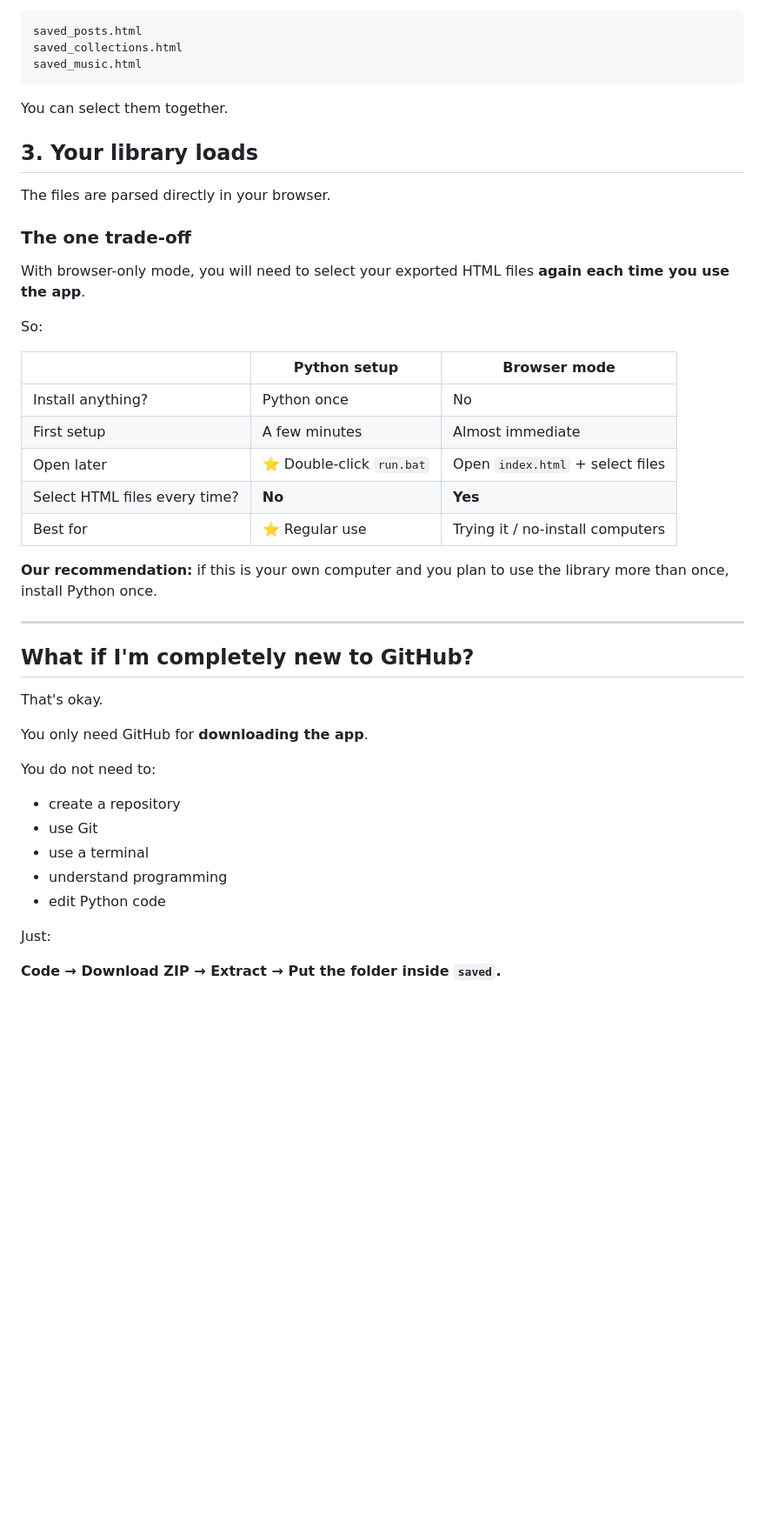
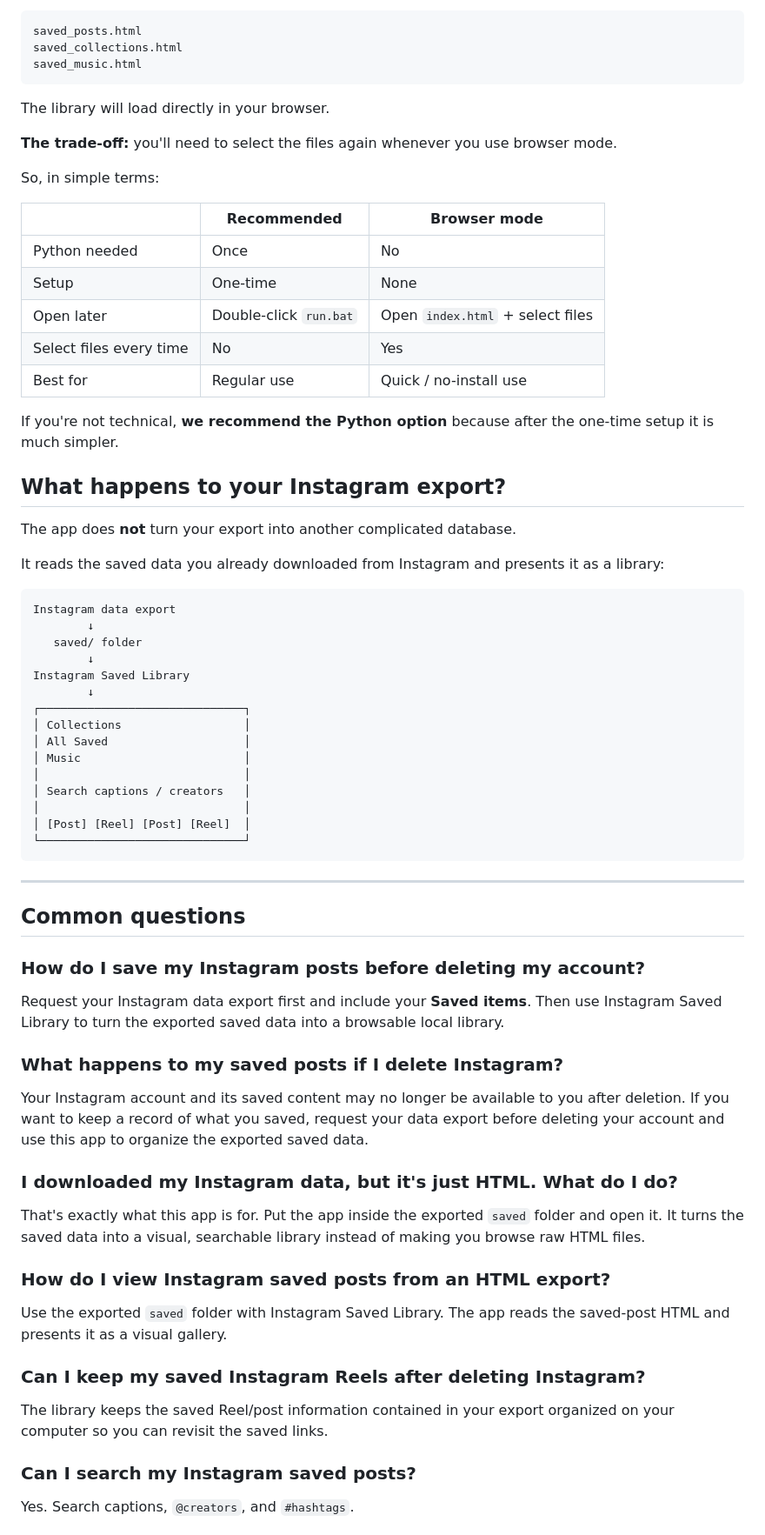
Before and after one commit to sthakur369/instagram-saved-library-app, a Markdown page: README.md, the part around one of its changes. Shown at 87% size. Rendered like a GitHub page; blank space fills up the shorter version.

````diff
--- a/README.md
+++ b/README.md
@@ -251,44 +200,71 @@ saved_collections.html
 saved_music.html
 ```
 
-You can select them together.
+The library will load directly in your browser.
 
-## 3. Your library loads
+**The trade-off:** you'll need to select the files again whenever you use browser mode.
 
-The files are parsed directly in your browser.
+So, in simple terms:
 
-### The one trade-off
+| | Recommended | Browser mode |
+|---|---|---|
+| Python needed | Once | No |
+| Setup | One-time | None |
+| Open later | Double-click `run.bat` | Open `index.html` + select files |
+| Select files every time | No | Yes |
+| Best for | Regular use | Quick / no-install use |
 
-With browser-only mode, you will need to select your exported HTML files **again each time you use the app**.
+If you're not technical, **we recommend the Python option** because after the one-time setup it is much simpler.
 
-So:
+## What happens to your Instagram export?
 
-| | Python setup | Browser mode |
-|---|---|---|
-| Install anything? | Python once | No |
-| First setup | A few minutes | Almost immediate |
-| Open later | ⭐ Double-click `run.bat` | Open `index.html` + select files |
-| Select HTML files every time? | **No** | **Yes** |
-| Best for | ⭐ Regular use | Trying it / no-install computers |
+The app does **not** turn your export into another complicated database.
 
-**Our recommendation:** if this is your own computer and you plan to use the library more than once, install Python once.
+It reads the saved data you already downloaded from Instagram and presents it as a library:
+
+```text
+Instagram data export
+        ↓
+   saved/ folder
+        ↓
+Instagram Saved Library
+        ↓
+┌──────────────────────────────┐
+│ Collections                  │
+│ All Saved                    │
+│ Music                        │
+│                              │
+│ Search captions / creators   │
+│                              │
+│ [Post] [Reel] [Post] [Reel]  │
+└──────────────────────────────┘
+```
 
 ---
 
-## What if I'm completely new to GitHub?
+## Common questions
 
-That's okay.
+### How do I save my Instagram posts before deleting my account?
 
-You only need GitHub for **downloading the app**.
+Request your Instagram data export first and include your **Saved items**. Then use Instagram Saved Library to turn the exported saved data into a browsable local library.
 
-You do not need to:
+### What happens to my saved posts if I delete Instagram?
 
-- create a repository
-- use Git
-- use a terminal
-- understand programming
-- edit Python code
+Your Instagram account and its saved content may no longer be available to you after deletion. If you want to keep a record of what you saved, request your data export before deleting your account and use this app to organize the exported saved data.
 
-Just:
+### I downloaded my Instagram data, but it's just HTML. What do I do?
 
-**Code → Download ZIP → Extract → Put the folder inside `saved`.**
+That's exactly what this app is for. Put the app inside the exported `saved` folder and open it. It turns the saved data into a visual, searchable library instead of making you browse raw HTML files.
+
+### How do I view Instagram saved posts from an HTML export?
+
+Use the exported `saved` folder with Instagram Saved Library. The app reads the saved-post HTML and presents it as a visual gallery.
+
+### Can I keep my saved Instagram Reels after deleting Instagram?
+
+The library keeps the saved Reel/post information contained in your export organized on your computer so you can revisit the saved links.
+
+### Can I search my Instagram saved posts?
+
+Yes. Search captions, `@creators`, and `#hashtags`.
+
````
Also changed, not shown: other parts of README.md (+138 -176 lines).
